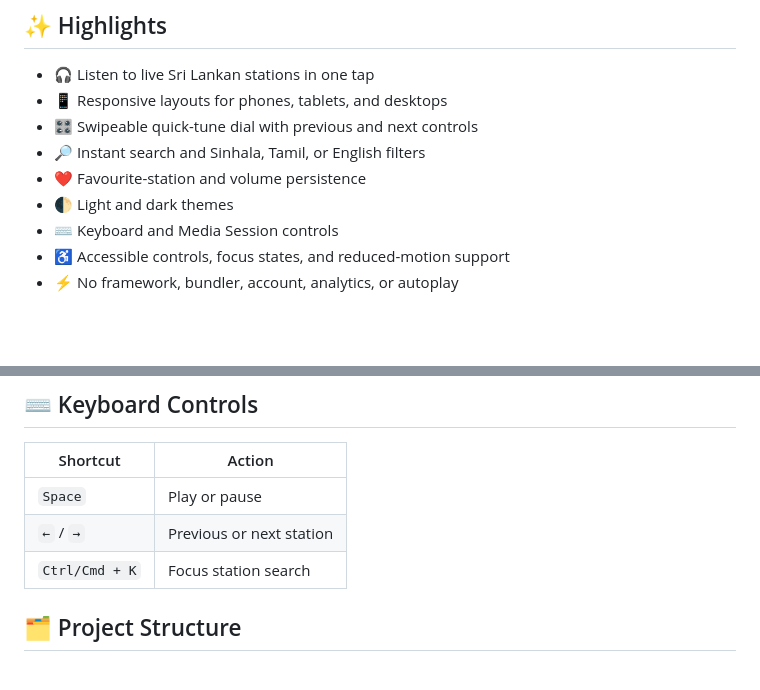
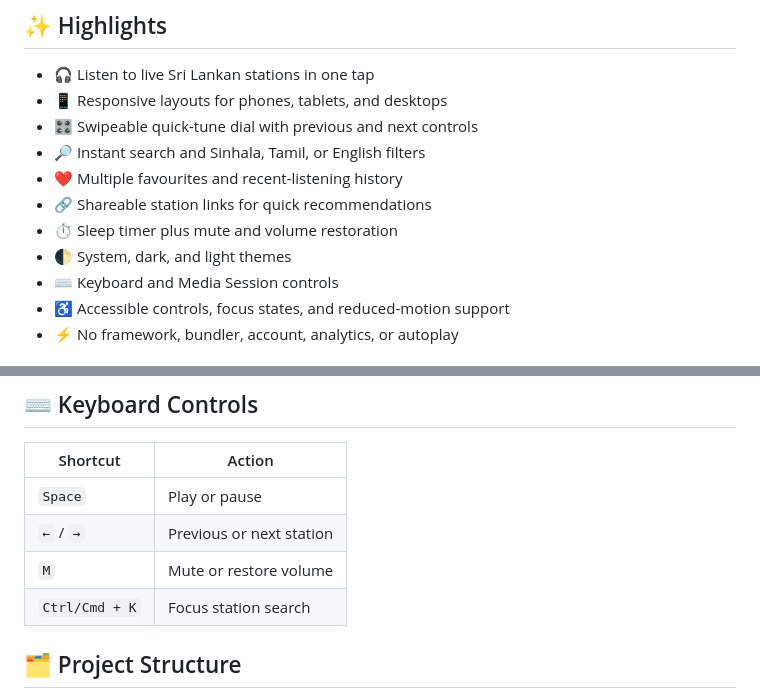
Before and after one commit to RensithUdara/LankaWave-Radio-Application, a Markdown page: README.md, 2 parts joined by grey strips. Rendered like a GitHub page; blank space fills up the shorter version.

Commit message:
Update README.md to enhance feature highlights and keyboard controls

```diff
--- a/README.md
+++ b/README.md
@@ -22,8 +22,10 @@
 - 📱 Responsive layouts for phones, tablets, and desktops
 - 🎛️ Swipeable quick-tune dial with previous and next controls
 - 🔎 Instant search and Sinhala, Tamil, or English filters
-- ❤️ Favourite-station and volume persistence
-- 🌓 Light and dark themes
+- ❤️ Multiple favourites and recent-listening history
+- 🔗 Shareable station links for quick recommendations
+- ⏱️ Sleep timer plus mute and volume restoration
+- 🌓 System, dark, and light themes
 - ⌨️ Keyboard and Media Session controls
 - ♿ Accessible controls, focus states, and reduced-motion support
 - ⚡ No framework, bundler, account, analytics, or autoplay
@@ -52,6 +54,7 @@ Open [http://localhost:8000](http://localhost:8000) in your browser.
 |---|---|
 | `Space` | Play or pause |
 | `←` / `→` | Previous or next station |
+| `M` | Mute or restore volume |
 | `Ctrl/Cmd + K` | Focus station search |
 
 ## 🗂️ Project Structure
```
